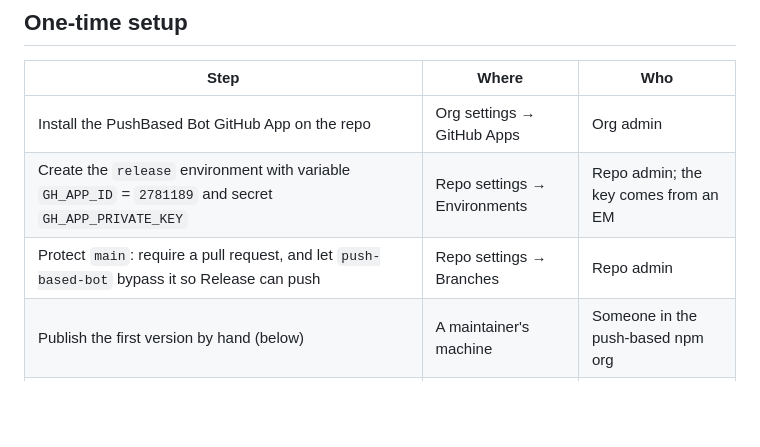
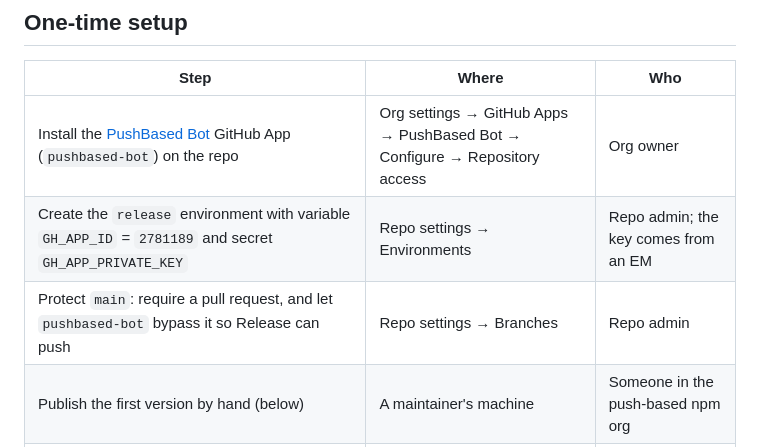
Before and after one commit to push-based/vite-angular, a Markdown page: docs/releasing.md, the part around the change. GitHub-like rendering; blank space fills up the shorter version.

Commit message:
docs: give the PushBased Bot's app slug in the release setup

```diff
--- a/docs/releasing.md
+++ b/docs/releasing.md
@@ -37,9 +37,9 @@ pnpm nx release --dry-run --skip-publish
 
 | Step | Where | Who |
 |---|---|---|
-| Install the PushBased Bot GitHub App on the repo | Org settings → GitHub Apps | Org admin |
+| Install the [PushBased Bot](https://github.com/apps/pushbased-bot) GitHub App (`pushbased-bot`) on the repo | Org settings → GitHub Apps → PushBased Bot → Configure → Repository access | Org owner |
 | Create the `release` environment with variable `GH_APP_ID` = `2781189` and secret `GH_APP_PRIVATE_KEY` | Repo settings → Environments | Repo admin; the key comes from an EM |
-| Protect `main`: require a pull request, and let `push-based-bot` bypass it so Release can push | Repo settings → Branches | Repo admin |
+| Protect `main`: require a pull request, and let `pushbased-bot` bypass it so Release can push | Repo settings → Branches | Repo admin |
 | Publish the first version by hand (below) | A maintainer's machine | Someone in the push-based npm org |
 | Add the trusted publisher: GitHub Actions, `push-based` / `vite-plugin-ngp`, workflow `publish.yml`, environment `release` | npmjs.com → package settings | Same person |
 
```
